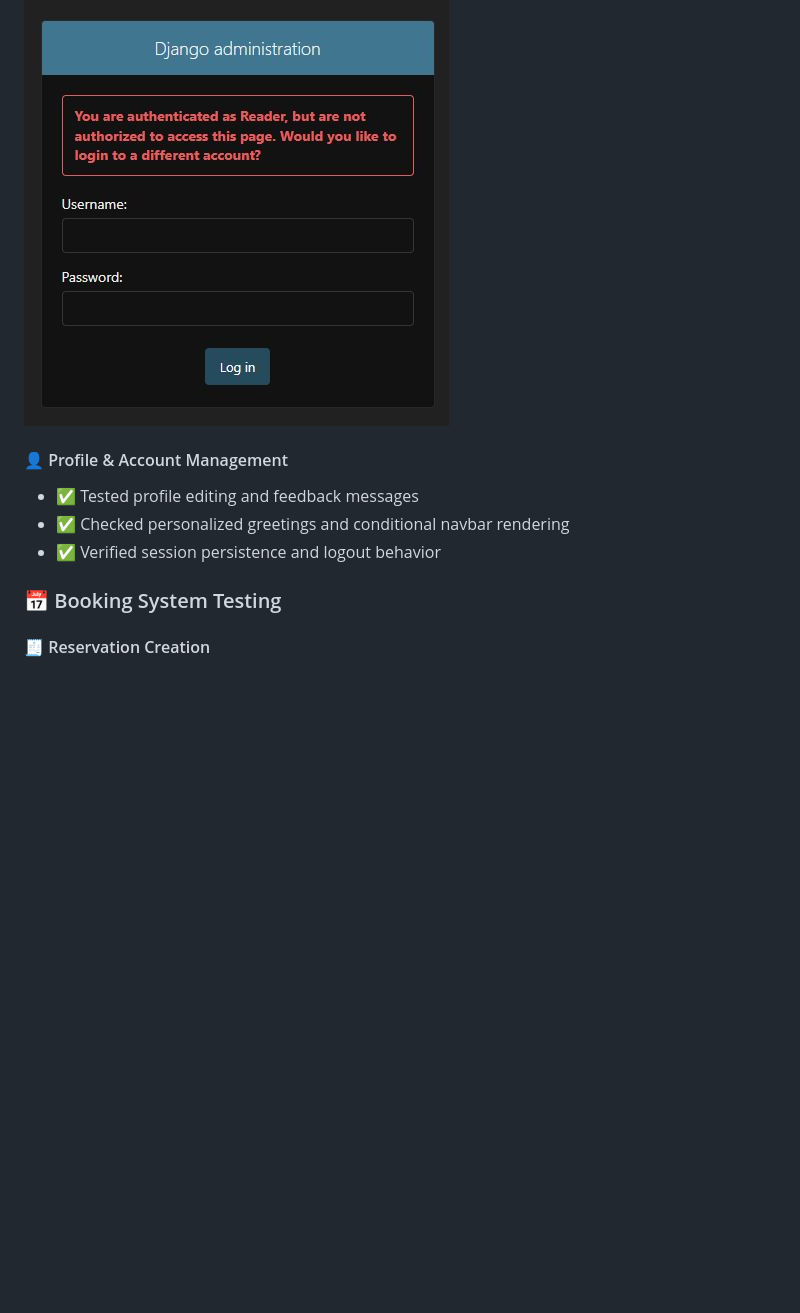
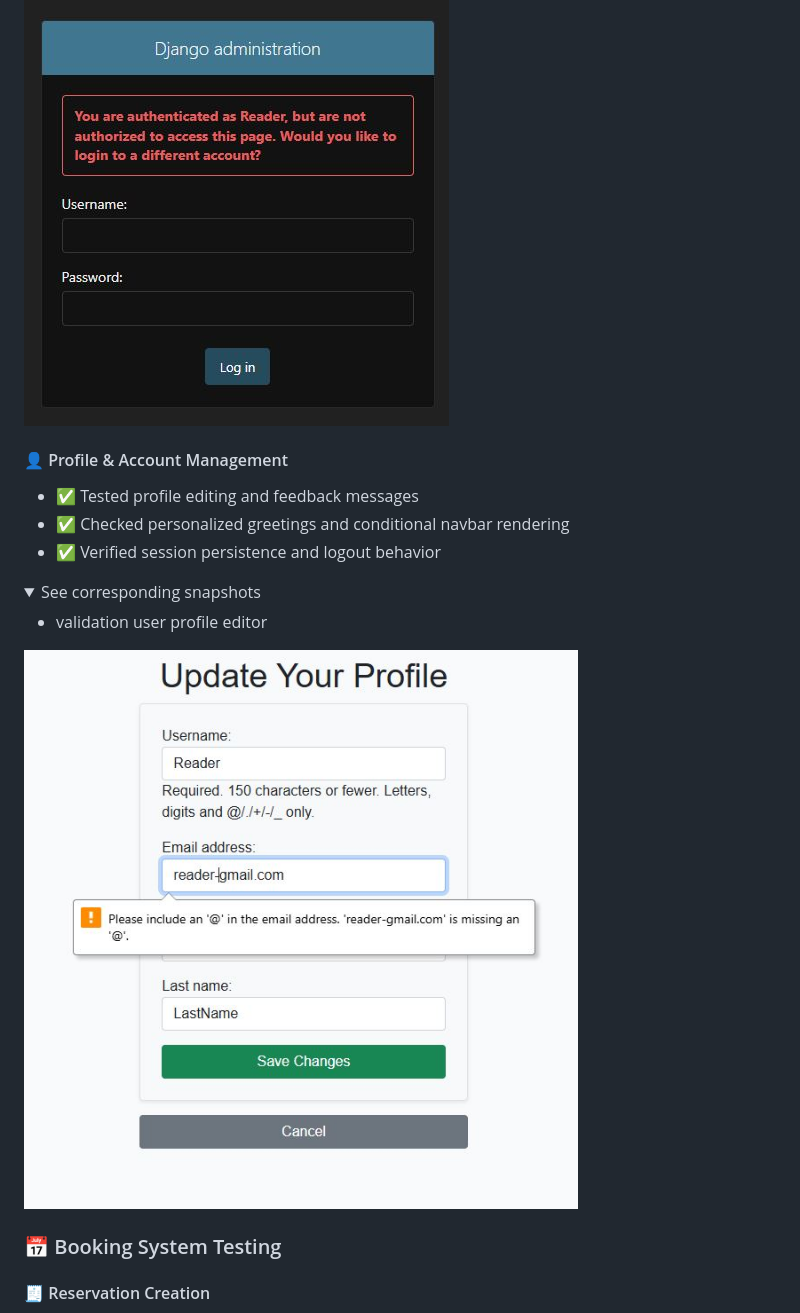
Before and after one commit to AlexeyKopchinskiy/Portfolio-project-4-v2, a Markdown page: README.md, the part around the change printed below. GitHub-like rendering; pictures changed too: static/images/screenshots/screenshot-update-user-profile-form-check.jpg (added); folded sections open; blank space fills up the shorter version.

Commit message:
Add feedback to update user details form

```diff
--- a/README.md
+++ b/README.md
@@ -615,13 +615,22 @@ Due to simplicity of the project and the limited time available, the manual test
 
 </details>
 
-
-
-
 #### 👤 Profile & Account Management
 - ✅ Tested profile editing and feedback messages
 - ✅ Checked personalized greetings and conditional navbar rendering
 - ✅ Verified session persistence and logout behavior
+
+<details>
+    <summary>See corresponding snapshots</summary>
+
+- validation user profile editor
+
+![validation user profile editor](./static/images/screenshots/screenshot-update-user-profile-form-check.jpg)
+
+
+
+
+</details>
 
 ### 📅 Booking System Testing
 
```
Also changed, not shown: other parts of README.md (+3 -3 lines), static/images/screenshots/screenshot-update-user-profile.jpg (added), 3 other files.
